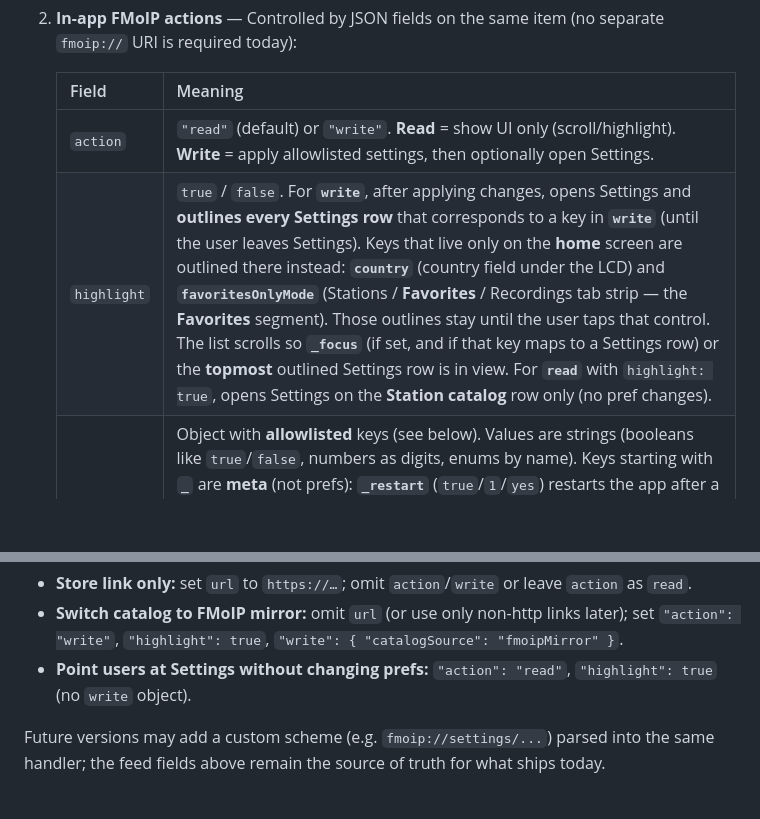
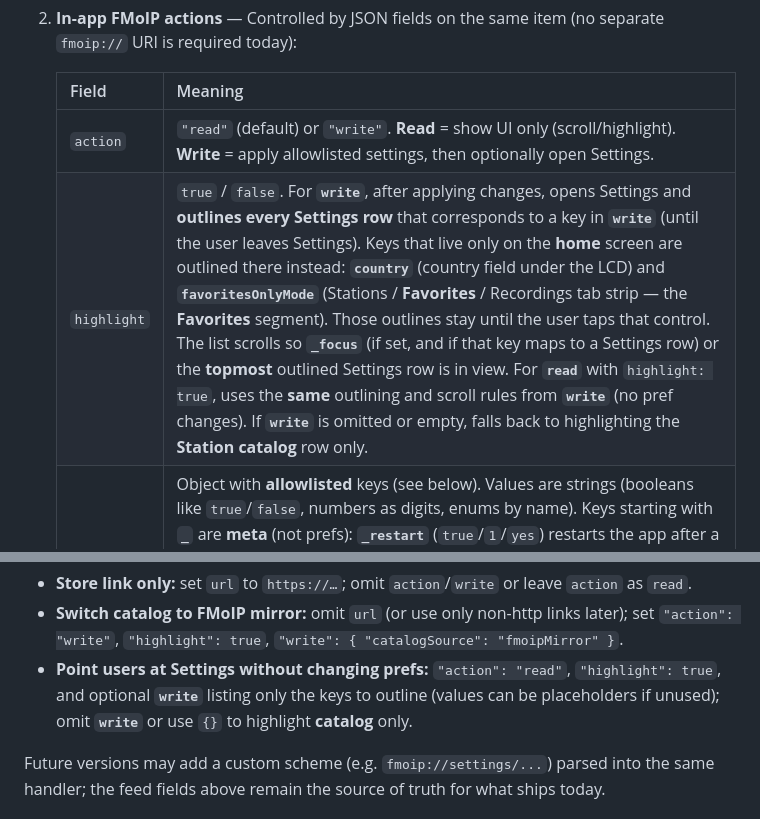
Before and after one commit to hassanfadi/FMoIP, a Markdown page: docs/notifications_feed.md, 2 parts joined by grey strips. Rendered like a GitHub page; blank space fills up the shorter version.

```diff
--- a/docs/notifications_feed.md
+++ b/docs/notifications_feed.md
@@ -80,7 +80,7 @@ The app treats notification behavior in two layers:
    | Field | Meaning |
    |--------|--------|
    | `action` | `"read"` (default) or `"write"`. **Read** = show UI only (scroll/highlight). **Write** = apply allowlisted settings, then optionally open Settings. |
-   | `highlight` | `true` / `false`. For **`write`**, after applying changes, opens Settings and **outlines every Settings row** that corresponds to a key in **`write`** (until the user leaves Settings). Keys that live only on the **home** screen are outlined there instead: **`country`** (country field under the LCD) and **`favoritesOnlyMode`** (Stations / **Favorites** / Recordings tab strip — the **Favorites** segment). Those outlines stay until the user taps that control. The list scrolls so **`_focus`** (if set, and if that key maps to a Settings row) or the **topmost** outlined Settings row is in view. For **`read`** with `highlight: true`, opens Settings on the **Station catalog** row only (no pref changes). |
+   | `highlight` | `true` / `false`. For **`write`**, after applying changes, opens Settings and **outlines every Settings row** that corresponds to a key in **`write`** (until the user leaves Settings). Keys that live only on the **home** screen are outlined there instead: **`country`** (country field under the LCD) and **`favoritesOnlyMode`** (Stations / **Favorites** / Recordings tab strip — the **Favorites** segment). Those outlines stay until the user taps that control. The list scrolls so **`_focus`** (if set, and if that key maps to a Settings row) or the **topmost** outlined Settings row is in view. For **`read`** with `highlight: true`, uses the **same** outlining and scroll rules from **`write`** (no pref changes). If **`write`** is omitted or empty, falls back to highlighting the **Station catalog** row only. |
    | `write` | Object with **allowlisted** keys (see below). Values are strings (booleans like `true`/`false`, numbers as digits, enums by name). Keys starting with **`_`** are **meta** (not prefs): **`_restart`** (`true`/`1`/`yes`) restarts the app after a successful apply; **`_focus`** sets which row scrolls into view first among the outlined rows (writable key, e.g. `catalogSource`). If **`_focus`** is omitted or invalid, the **first outlined row** in top-to-bottom Settings order is scrolled into view. |
 
 Allowlisted **`write`** keys (same names as in code `NotificationWriteKeys`):
@@ -107,7 +107,7 @@ This is the **FMoIP notification protocol** in the feed: **external URLs for the
 
 - **Store link only:** set `url` to `https://…`; omit `action`/`write` or leave `action` as `read`.
 - **Switch catalog to FMoIP mirror:** omit `url` (or use only non-http links later); set `"action": "write"`, `"highlight": true`, `"write": { "catalogSource": "fmoipMirror" }`.
-- **Point users at Settings without changing prefs:** `"action": "read"`, `"highlight": true` (no `write` object).
+- **Point users at Settings without changing prefs:** `"action": "read"`, `"highlight": true`, and optional **`write`** listing only the keys to outline (values can be placeholders if unused); omit **`write`** or use `{}` to highlight **catalog** only.
 
 Future versions may add a custom scheme (e.g. `fmoip://settings/...`) parsed into the same handler; the feed fields above remain the source of truth for what ships today.
 
```
